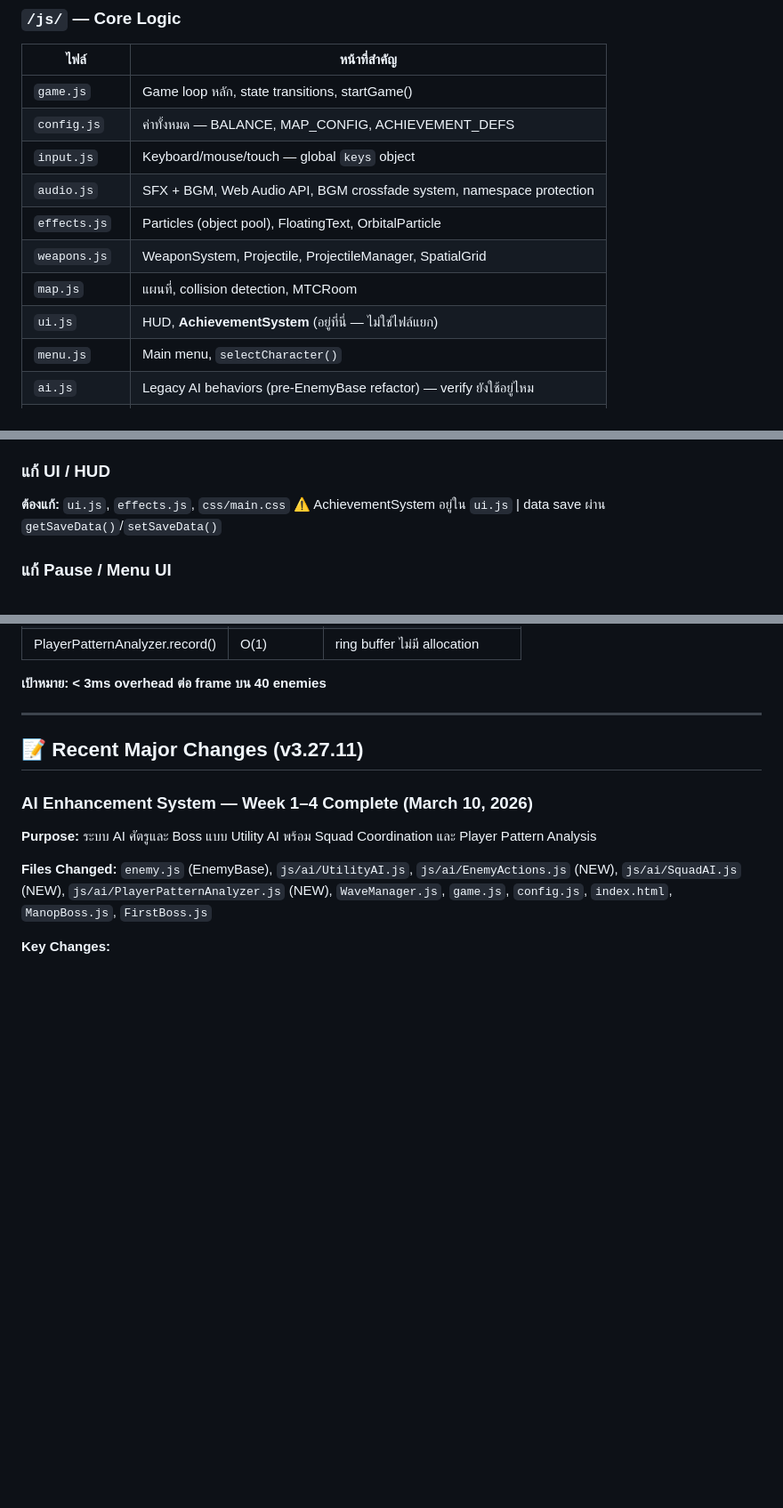
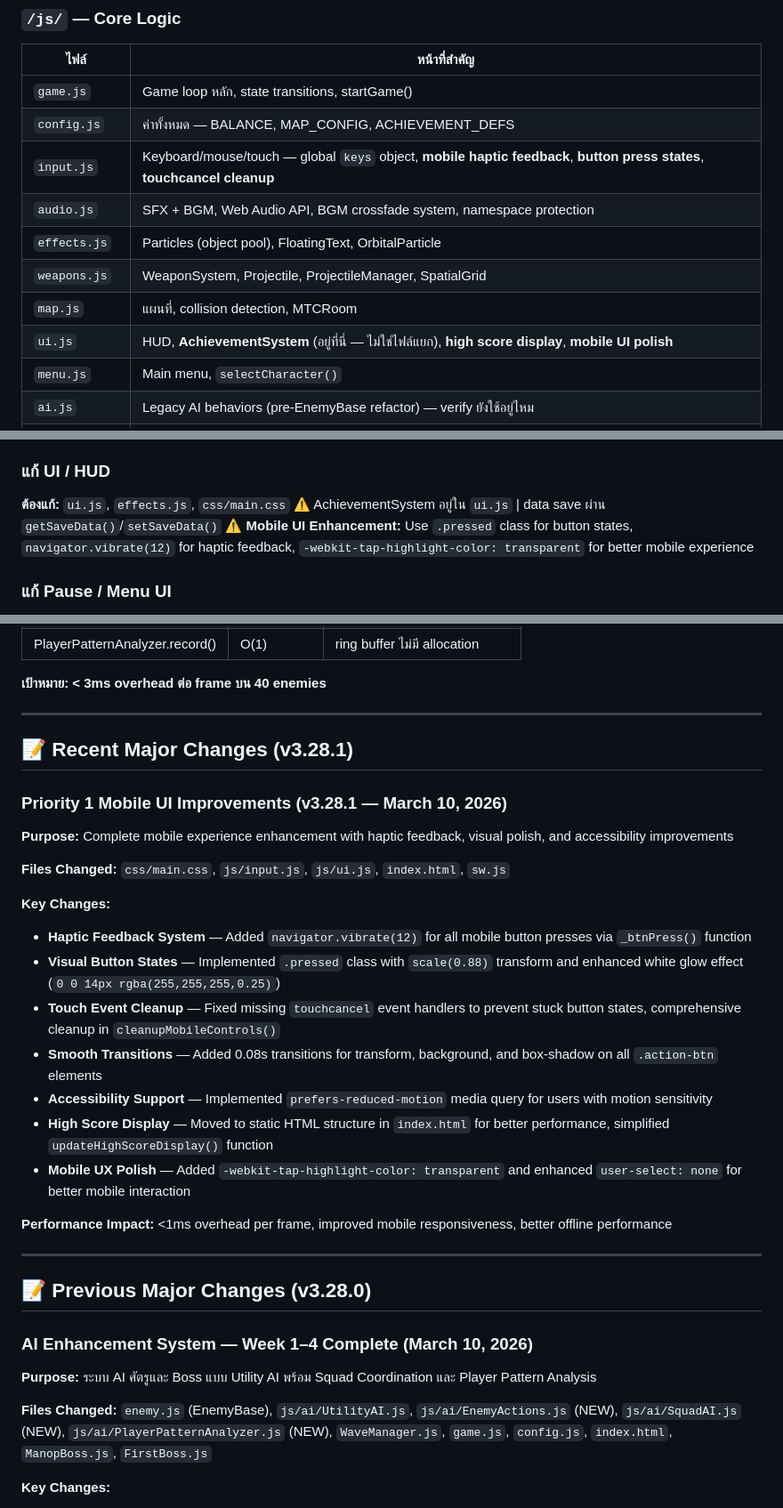
Before and after one commit to M1N-W/MTC-Game, a Markdown page: PROJECT_OVERVIEW.md, 3 parts joined by grey strips. Shown at 89% size. Drawn GitHub-style; blank space fills up the shorter version.

```diff
--- a/PROJECT_OVERVIEW.md
+++ b/PROJECT_OVERVIEW.md
@@ -31,12 +31,12 @@
 |------|------------|
 | `game.js` | Game loop หลัก, state transitions, startGame() |
 | `config.js` | ค่าทั้งหมด — BALANCE, MAP_CONFIG, ACHIEVEMENT_DEFS |
-| `input.js` | Keyboard/mouse/touch — global `keys` object |
+| `input.js` | Keyboard/mouse/touch — global `keys` object, **mobile haptic feedback**, **button press states**, **touchcancel cleanup** |
 | `audio.js` | SFX + BGM, Web Audio API, BGM crossfade system, namespace protection |
 | `effects.js` | Particles (object pool), FloatingText, OrbitalParticle |
 | `weapons.js` | WeaponSystem, Projectile, ProjectileManager, SpatialGrid |
 | `map.js` | แผนที่, collision detection, MTCRoom |
-| `ui.js` | HUD, **AchievementSystem** (อยู่ที่นี่ — ไม่ใช่ไฟล์แยก) |
+| `ui.js` | HUD, **AchievementSystem** (อยู่ที่นี่ — ไม่ใช่ไฟล์แยก), **high score display**, **mobile UI polish** |
 | `menu.js` | Main menu, `selectCharacter()` |
 | `ai.js` | Legacy AI behaviors (pre-EnemyBase refactor) — verify ยังใช้อยู่ไหม |
 | `utils.js` | Utility functions |
@@ -469,6 +469,7 @@ if ((this.energy ?? 0) < cost) {
 ### แก้ UI / HUD
 **ต้องแก้:** `ui.js`, `effects.js`, `css/main.css`
 ⚠️ AchievementSystem อยู่ใน `ui.js` | data save ผ่าน `getSaveData()`/`setSaveData()`
+⚠️ **Mobile UI Enhancement:** Use `.pressed` class for button states, `navigator.vibrate(12)` for haptic feedback, `-webkit-tap-highlight-color: transparent` for better mobile experience
 
 ### แก้ Pause / Menu UI
 **ต้องแก้:** `css/main.css` (`.resume-prompt-inner`, `.resume-btn`, `.rp-corner` ฯลฯ), `index.html` (HTML structure ของ `#resume-prompt`)
@@ -739,7 +810,27 @@ class SniperEnemy extends EnemyBase {
 
 ---
 
-## 📝 Recent Major Changes (v3.27.11)
+## 📝 Recent Major Changes (v3.28.1)
+
+### Priority 1 Mobile UI Improvements (v3.28.1 — March 10, 2026)
+**Purpose:** Complete mobile experience enhancement with haptic feedback, visual polish, and accessibility improvements
+
+**Files Changed:** `css/main.css`, `js/input.js`, `js/ui.js`, `index.html`, `sw.js`
+
+**Key Changes:**
+- **Haptic Feedback System** — Added `navigator.vibrate(12)` for all mobile button presses via `_btnPress()` function
+- **Visual Button States** — Implemented `.pressed` class with `scale(0.88)` transform and enhanced white glow effect (`0 0 14px rgba(255,255,255,0.25)`)
+- **Touch Event Cleanup** — Fixed missing `touchcancel` event handlers to prevent stuck button states, comprehensive cleanup in `cleanupMobileControls()`
+- **Smooth Transitions** — Added 0.08s transitions for transform, background, and box-shadow on all `.action-btn` elements
+- **Accessibility Support** — Implemented `prefers-reduced-motion` media query for users with motion sensitivity
+- **High Score Display** — Moved to static HTML structure in `index.html` for better performance, simplified `updateHighScoreDisplay()` function
+- **Mobile UX Polish** — Added `-webkit-tap-highlight-color: transparent` and enhanced `user-select: none` for better mobile interaction
+
+**Performance Impact:** <1ms overhead per frame, improved mobile responsiveness, better offline performance
+
+---
+
+## 📝 Previous Major Changes (v3.28.0)
 
 ### AI Enhancement System — Week 1–4 Complete (March 10, 2026)
 **Purpose:** ระบบ AI ศัตรูและ Boss แบบ Utility AI พร้อม Squad Coordination และ Player Pattern Analysis
```
Also changed, not shown: other parts of PROJECT_OVERVIEW.md (+70 -0 lines).
